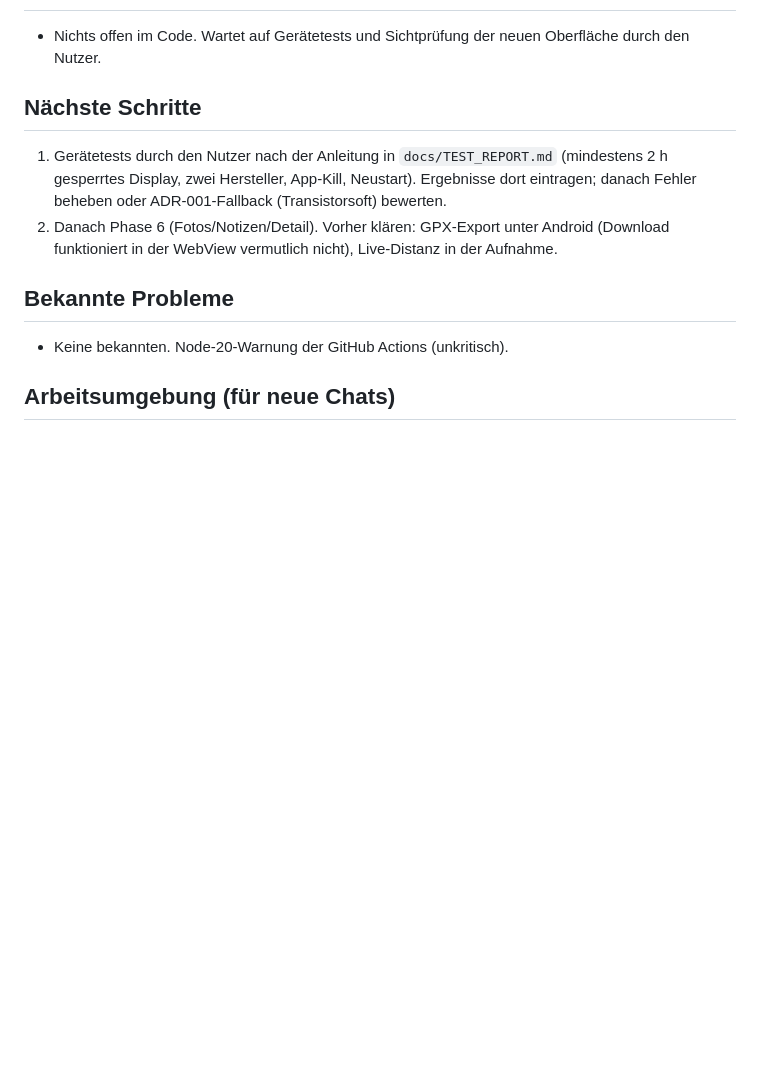
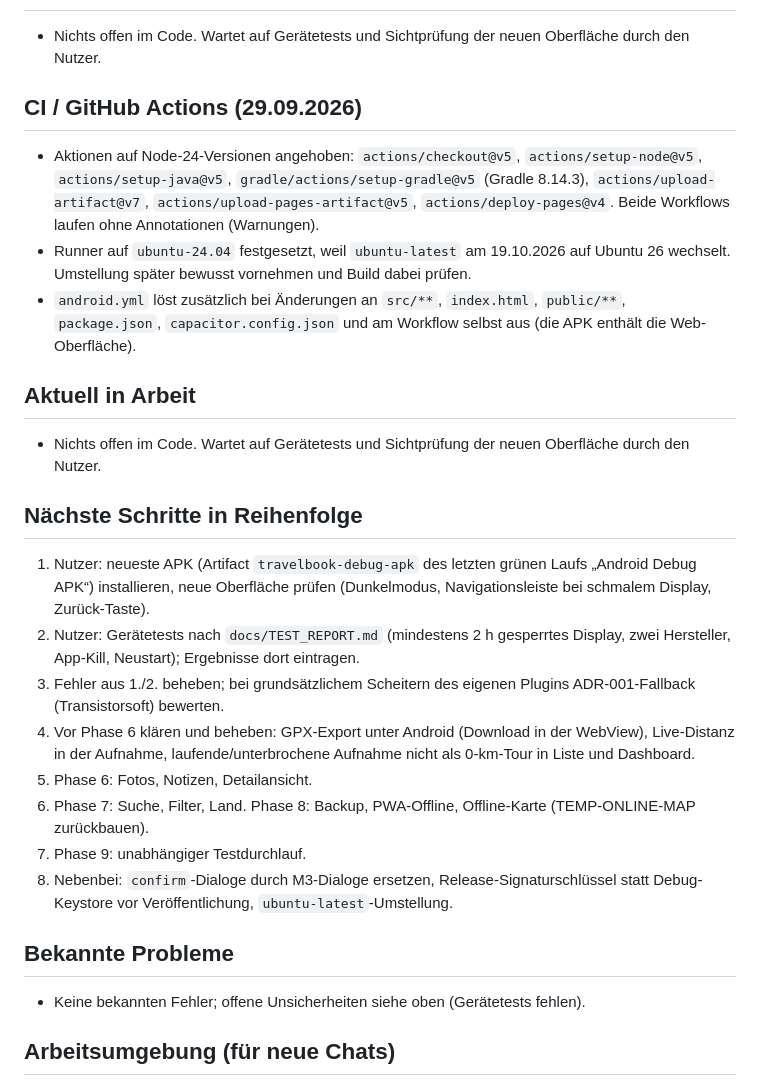
Before and after one commit to Hagi089/Travelbook, a Markdown page: docs/PROJECT_STATE.md, the part around the change. Rendered like a GitHub page; blank space fills up the shorter version.

Commit message:
docs: PROJECT_STATE um CI-Änderungen und Nächste Schritte in Reihenfolge ergänzt
Co-Authored-By: Claude Sonnet 5.5 <noreply@anthropic.com>
Claude-Session: https://claude.ai/code/session_01N2ynM24pPhQbogUVxhHCKb

```diff
--- a/docs/PROJECT_STATE.md
+++ b/docs/PROJECT_STATE.md
@@ -57,12 +57,26 @@ Stand: 29.09.2026 – Phase 4 abgeschlossen und vom Nutzer bestätigt. Phase 5a
 ## Aktuell in Arbeit
 - Nichts offen im Code. Wartet auf Gerätetests und Sichtprüfung der neuen Oberfläche durch den Nutzer.
 
-## Nächste Schritte
-1. Gerätetests durch den Nutzer nach der Anleitung in `docs/TEST_REPORT.md` (mindestens 2 h gesperrtes Display, zwei Hersteller, App-Kill, Neustart). Ergebnisse dort eintragen; danach Fehler beheben oder ADR-001-Fallback (Transistorsoft) bewerten.
-2. Danach Phase 6 (Fotos/Notizen/Detail). Vorher klären: GPX-Export unter Android (Download funktioniert in der WebView vermutlich nicht), Live-Distanz in der Aufnahme.
+## CI / GitHub Actions (29.09.2026)
+- Aktionen auf Node-24-Versionen angehoben: `actions/checkout@v5`, `actions/setup-node@v5`, `actions/setup-java@v5`, `gradle/actions/setup-gradle@v5` (Gradle 8.14.3), `actions/upload-artifact@v7`, `actions/upload-pages-artifact@v5`, `actions/deploy-pages@v4`. Beide Workflows laufen ohne Annotationen (Warnungen).
+- Runner auf `ubuntu-24.04` festgesetzt, weil `ubuntu-latest` am 19.10.2026 auf Ubuntu 26 wechselt. Umstellung später bewusst vornehmen und Build dabei prüfen.
+- `android.yml` löst zusätzlich bei Änderungen an `src/**`, `index.html`, `public/**`, `package.json`, `capacitor.config.json` und am Workflow selbst aus (die APK enthält die Web-Oberfläche).
+
+## Aktuell in Arbeit
+- Nichts offen im Code. Wartet auf Gerätetests und Sichtprüfung der neuen Oberfläche durch den Nutzer.
+
+## Nächste Schritte in Reihenfolge
+1. Nutzer: neueste APK (Artifact `travelbook-debug-apk` des letzten grünen Laufs „Android Debug APK“) installieren, neue Oberfläche prüfen (Dunkelmodus, Navigationsleiste bei schmalem Display, Zurück-Taste).
+2. Nutzer: Gerätetests nach `docs/TEST_REPORT.md` (mindestens 2 h gesperrtes Display, zwei Hersteller, App-Kill, Neustart); Ergebnisse dort eintragen.
+3. Fehler aus 1./2. beheben; bei grundsätzlichem Scheitern des eigenen Plugins ADR-001-Fallback (Transistorsoft) bewerten.
+4. Vor Phase 6 klären und beheben: GPX-Export unter Android (Download in der WebView), Live-Distanz in der Aufnahme, laufende/unterbrochene Aufnahme nicht als 0-km-Tour in Liste und Dashboard.
+5. Phase 6: Fotos, Notizen, Detailansicht.
+6. Phase 7: Suche, Filter, Land. Phase 8: Backup, PWA-Offline, Offline-Karte (TEMP-ONLINE-MAP zurückbauen).
+7. Phase 9: unabhängiger Testdurchlauf.
+8. Nebenbei: `confirm`-Dialoge durch M3-Dialoge ersetzen, Release-Signaturschlüssel statt Debug-Keystore vor Veröffentlichung, `ubuntu-latest`-Umstellung.
 
 ## Bekannte Probleme
-- Keine bekannten. Node-20-Warnung der GitHub Actions (unkritisch).
+- Keine bekannten Fehler; offene Unsicherheiten siehe oben (Gerätetests fehlen).
 
 ## Arbeitsumgebung (für neue Chats)
 - In der Claude-Entwicklungsumgebung ist npm blockiert (403): Tests, Typprüfung und Build laufen dort nicht. Nachweis ist ausschließlich der GitHub-Actions-Lauf nach dem Push.
```
